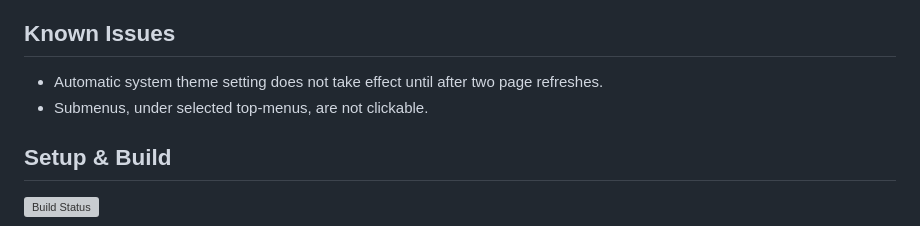
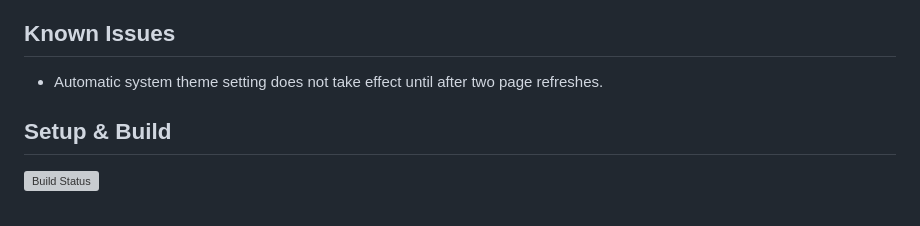
Before and after one commit to fatihbalsoy/material-board, a Markdown page: README.md, the part around the change. Rendered like a GitHub page; grey boxes are pictures that could not be loaded.

```diff
--- a/README.md
+++ b/README.md
@@ -67,7 +67,6 @@ Here are some of the available options:
 ## Known Issues
 
 * Automatic system theme setting does not take effect until after two page refreshes.
-* Submenus, under selected top-menus, are not clickable.
 
 ## Setup & Build
 
```
Also changed, not shown: .readme/lang/README.tr.md (+0 -1 lines).
